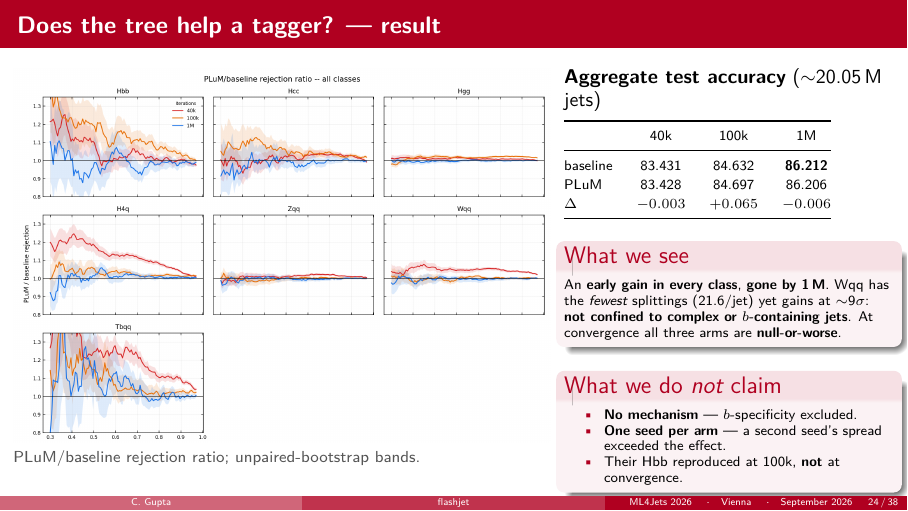
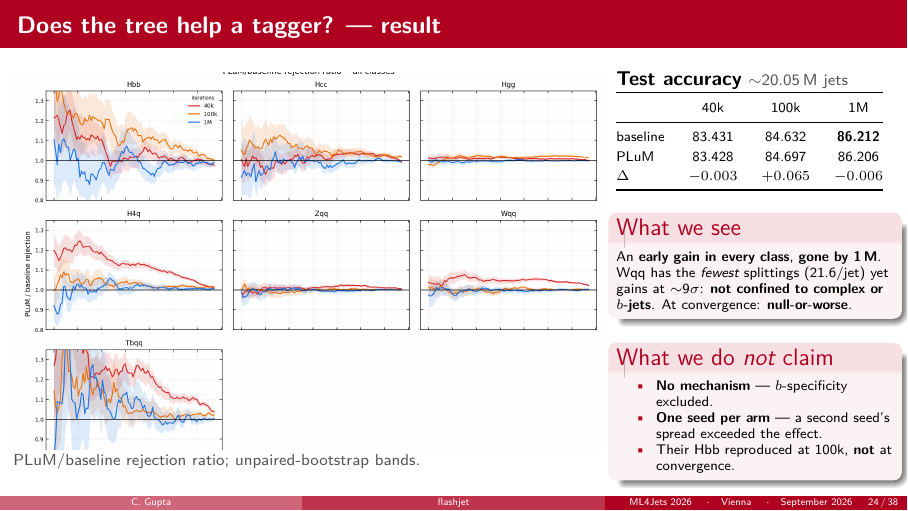
Before and after one commit to Chirayu18/ml4jets-slides, LaTeX slides (flashjet-ml4jets.tex): page 29 of 45. Compiled offline with pdfLaTeX.

Commit message:
Give the ratio plot more room on the ParT results slide
Layout only. The 7-panel grid at 0.62 width left the panel titles and legend
hard to read at projection size, and the frame overflowed its vbox by 3.3pt.

- plot column 0.62 -> 0.68, text column 0.38 -> 0.32
- crop more of the figure's dead bottom margin (trim 0 55 0 18) rather than
  scaling the plot down; this is what cleared the overflow -- the plot height
  was driving it, not the text
- tightened the accuracy-table heading and the "what we see" wording to fit

0 errors, 0 overfull boxes, 45 pages. Verified by rendering page 29: all seven
classes present, legend reads 40k/100k/1M, both caveat blocks intact including
the one-seed-per-arm weakness.

Co-Authored-By: Claude Opus 5 <noreply@anthropic.com>

```diff
--- a/flashjet-ml4jets.tex
+++ b/flashjet-ml4jets.tex
@@ -739,13 +739,12 @@ CA5 & 1.22$\times$\\
 
 \begin{frame}{Does the tree help a tagger? --- result}
 \begin{columns}[T]
-\begin{column}{0.62\textwidth}
-\includegraphics[width=\linewidth,trim=0 25 0 0,clip]{fig/part_ratio_allclasses.png}\\[-0.2em]
+\begin{column}{0.68\textwidth}
+\includegraphics[width=\linewidth,trim=0 55 0 18,clip]{fig/part_ratio_allclasses.png}\\[-0.4em]
 \smallnote{PLuM/baseline rejection ratio; unpaired-bootstrap bands.}
 \end{column}
-\begin{column}{0.38\textwidth}
-\textbf{Aggregate test accuracy} ($\sim$20.05\,M jets)
-\smallskip
+\begin{column}{0.32\textwidth}
+\textbf{Test accuracy} \smallnote{$\sim$20.05\,M jets}
 
 \scriptsize
 \begin{tabular}{@{}lccc@{}}
@@ -758,12 +757,10 @@ $\Delta$ & $-0.003$ & $+0.065$ & $-0.006$\\
 \bottomrule
 \end{tabular}
 \smallskip
-
 \begin{block}{What we see}
 \scriptsize An \textbf{early gain in every class}, \textbf{gone by 1\,M}. Wqq has
-the \emph{fewest} splittings (21.6/jet) yet gains at $\sim$9$\sigma$:
-\textbf{not confined to complex or $b$-containing jets}. At convergence all three
-arms are \textbf{null-or-worse}.
+the \emph{fewest} splittings (21.6/jet) yet gains at $\sim$9$\sigma$: \textbf{not
+confined to complex or $b$-jets}. At convergence: \textbf{null-or-worse}.
 \end{block}
 \begin{block}{What we do \emph{not} claim}
 \scriptsize
```
Also changed, not shown: flashjet-ml4jets.pdf.
